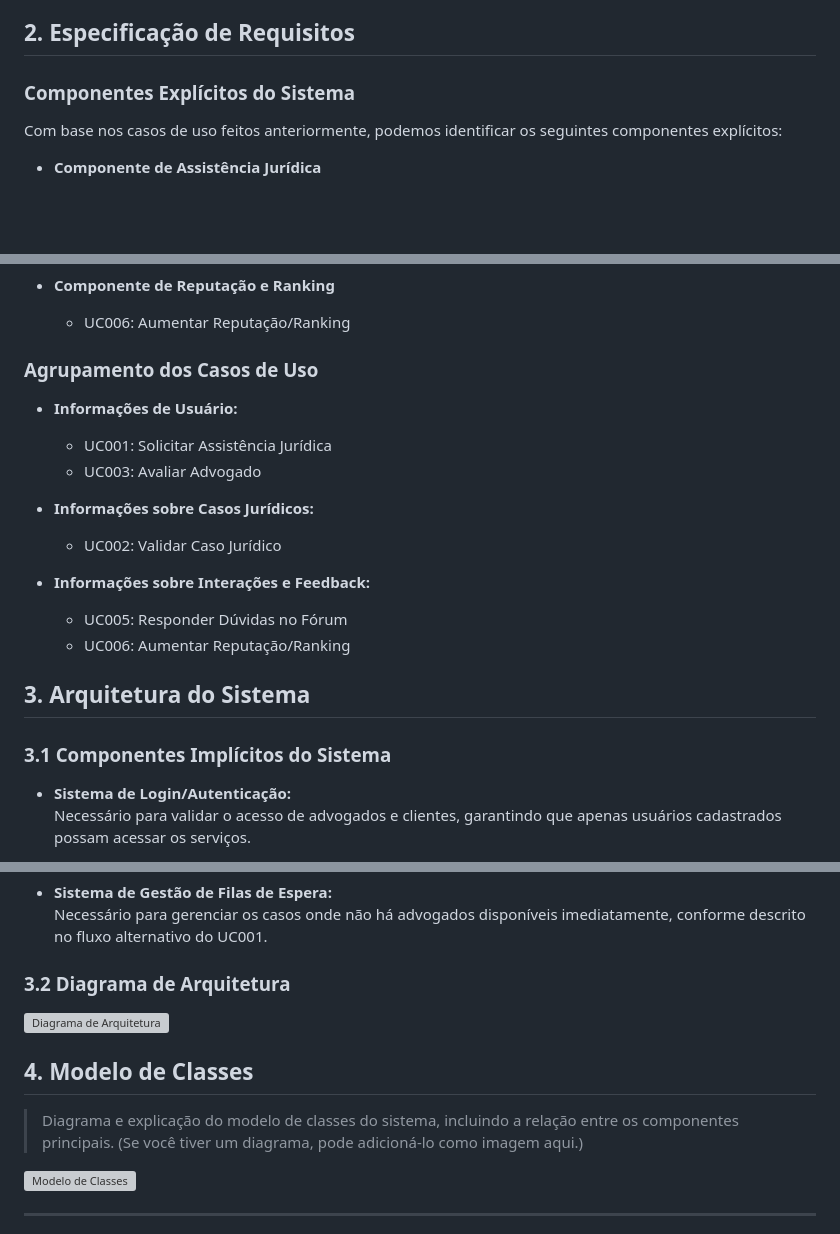
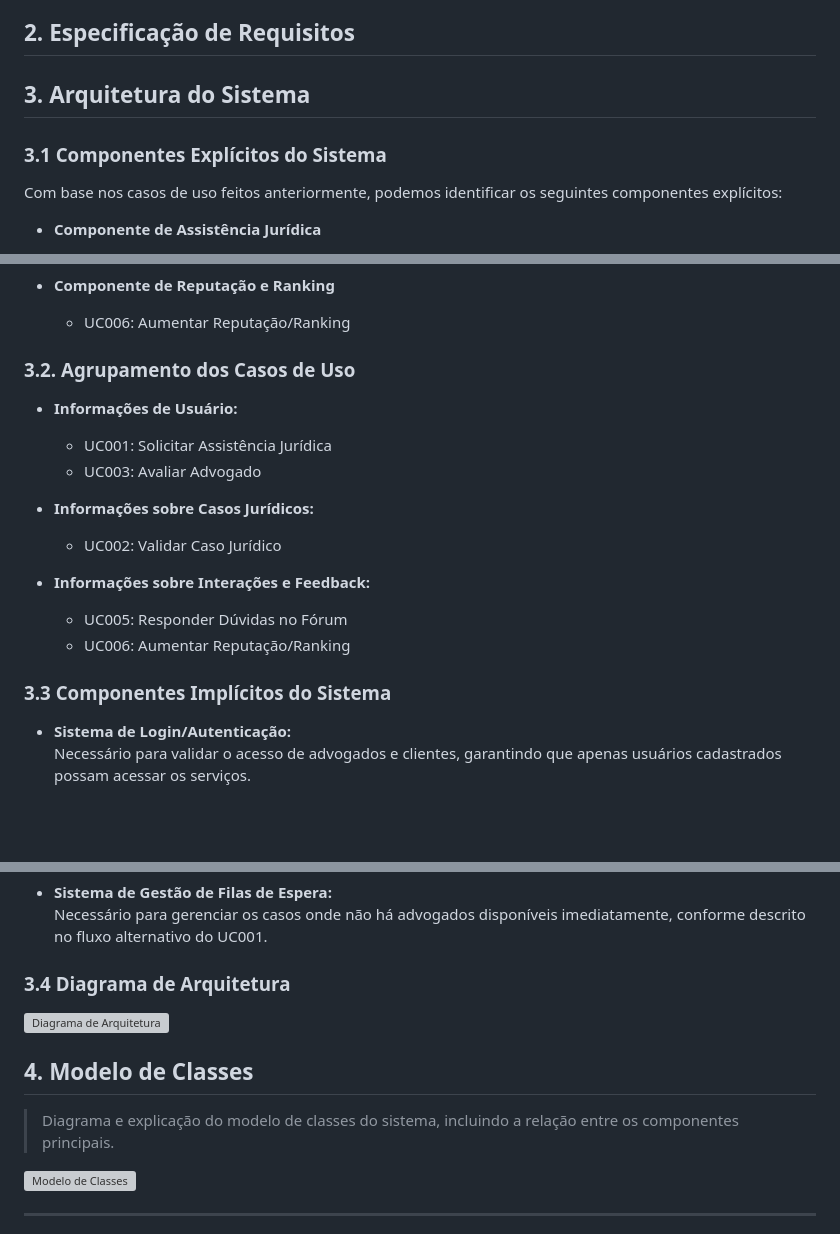
Before and after one commit to coqzieiro/site-coleta-reciclagem, a Markdown page: README.md, 3 parts joined by grey strips. Drawn GitHub-style; blank space fills up the shorter version; grey boxes are pictures that could not be loaded.

```diff
--- a/README.md
+++ b/README.md
@@ -13,7 +13,9 @@ No frontend, utilizamos uma combinação de tecnologias modernas para garantir u
 
 ## 2. Especificação de Requisitos
 
-### Componentes Explícitos do Sistema
+## 3. Arquitetura do Sistema
+
+### 3.1 Componentes Explícitos do Sistema
 Com base nos casos de uso feitos anteriormente, podemos identificar os seguintes componentes explícitos:
 
 - **Componente de Assistência Jurídica**
@@ -30,7 +32,7 @@ Com base nos casos de uso feitos anteriormente, podemos identificar os seguintes
 - **Componente de Reputação e Ranking**
   - UC006: Aumentar Reputação/Ranking
 
-### Agrupamento dos Casos de Uso
+### 3.2. Agrupamento dos Casos de Uso
 - **Informações de Usuário:**
   - UC001: Solicitar Assistência Jurídica
   - UC003: Avaliar Advogado
@@ -42,9 +44,8 @@ Com base nos casos de uso feitos anteriormente, podemos identificar os seguintes
   - UC005: Responder Dúvidas no Fórum
   - UC006: Aumentar Reputação/Ranking
 
-## 3. Arquitetura do Sistema
 
-### 3.1 Componentes Implícitos do Sistema
+### 3.3 Componentes Implícitos do Sistema
 - **Sistema de Login/Autenticação:**
   Necessário para validar o acesso de advogados e clientes, garantindo que apenas usuários cadastrados possam acessar os serviços.
 
@@ -57,13 +58,13 @@ Com base nos casos de uso feitos anteriormente, podemos identificar os seguintes
 - **Sistema de Gestão de Filas de Espera:**
   Necessário para gerenciar os casos onde não há advogados disponíveis imediatamente, conforme descrito no fluxo alternativo do UC001.
 
-### 3.2 Diagrama de Arquitetura
+### 3.4 Diagrama de Arquitetura
 
 ![Diagrama de Arquitetura](images/diagrama-arquitetura.png)
 
 ## 4. Modelo de Classes
 
-> Diagrama e explicação do modelo de classes do sistema, incluindo a relação entre os componentes principais. (Se você tiver um diagrama, pode adicioná-lo como imagem aqui.)
+> Diagrama e explicação do modelo de classes do sistema, incluindo a relação entre os componentes principais.
 
 ![Modelo de Classes](images/modelo-classes.png)
 
```
